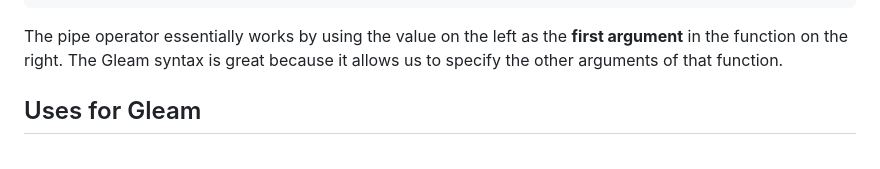
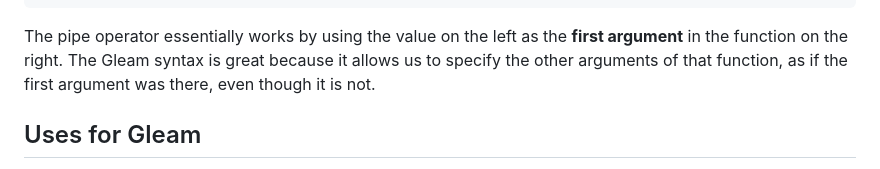
Before and after one commit to maxime-filippini/maximefilippini.me, a Markdown page: posts/a-journey-to-the-stars.md, the part around the change. Rendered like a GitHub page.

```diff
--- a/posts/a-journey-to-the-stars.md
+++ b/posts/a-journey-to-the-stars.md
@@ -195,7 +195,7 @@ fn square_of_integers_above_n(lst: List(Int), n: Float) -> List(Int) {
 
 The pipe operator essentially works by using the value on the left as the
 **first argument** in the function on the right. The Gleam syntax is great
-because it allows us to specify the other arguments of that function.
+because it allows us to specify the other arguments of that function, as if the first argument was there, even though it is not.
 
 ## Uses for Gleam
 
```
